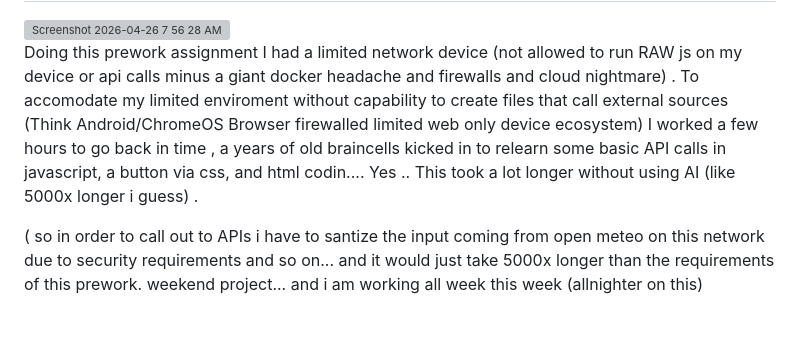
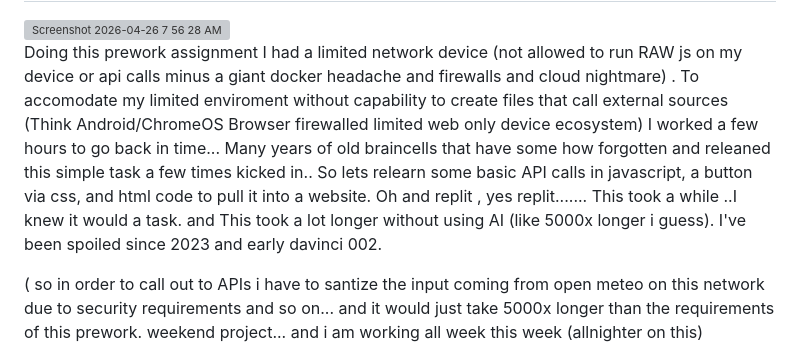
Before and after one commit to ornab74/open-meteo-fetching, a Markdown page: README.md, the part around the change. Rendered like a GitHub page; blank space fills up the shorter version; grey boxes are pictures that could not be loaded.

```diff
--- a/README.md
+++ b/README.md
@@ -5,7 +5,7 @@
 
 Doing this prework assignment I had a limited network device (not allowed to run RAW js on my device or api calls minus a giant docker headache and firewalls and cloud nightmare) .
 To accomodate my limited enviroment without capability to create files that call external sources (Think Android/ChromeOS Browser firewalled limited web only device ecosystem)
-I worked a few hours to go back in time , a years of old braincells kicked in to relearn some basic API calls in javascript, a button via css, and html codin.... Yes .. This took a lot longer without using AI (like 5000x longer i guess) .
+I worked a few hours to go back in time... Many years of old braincells that have some how forgotten and releaned this simple task a few times kicked in.. So lets relearn some basic API calls in javascript, a button via css, and html code to pull it into a website. Oh and replit , yes replit....... This took a while ..I knew it would a task. and This took a lot longer without using AI (like 5000x longer i guess). I've been spoiled since 2023 and early davinci 002.
 
 ( so in order to call out to APIs i have to santize the input coming from open meteo on this network due to security requirements and so on...
 and it would just take 5000x longer than the requirements of this prework. weekend project... and i am working all week this week (allnighter on this)
```
